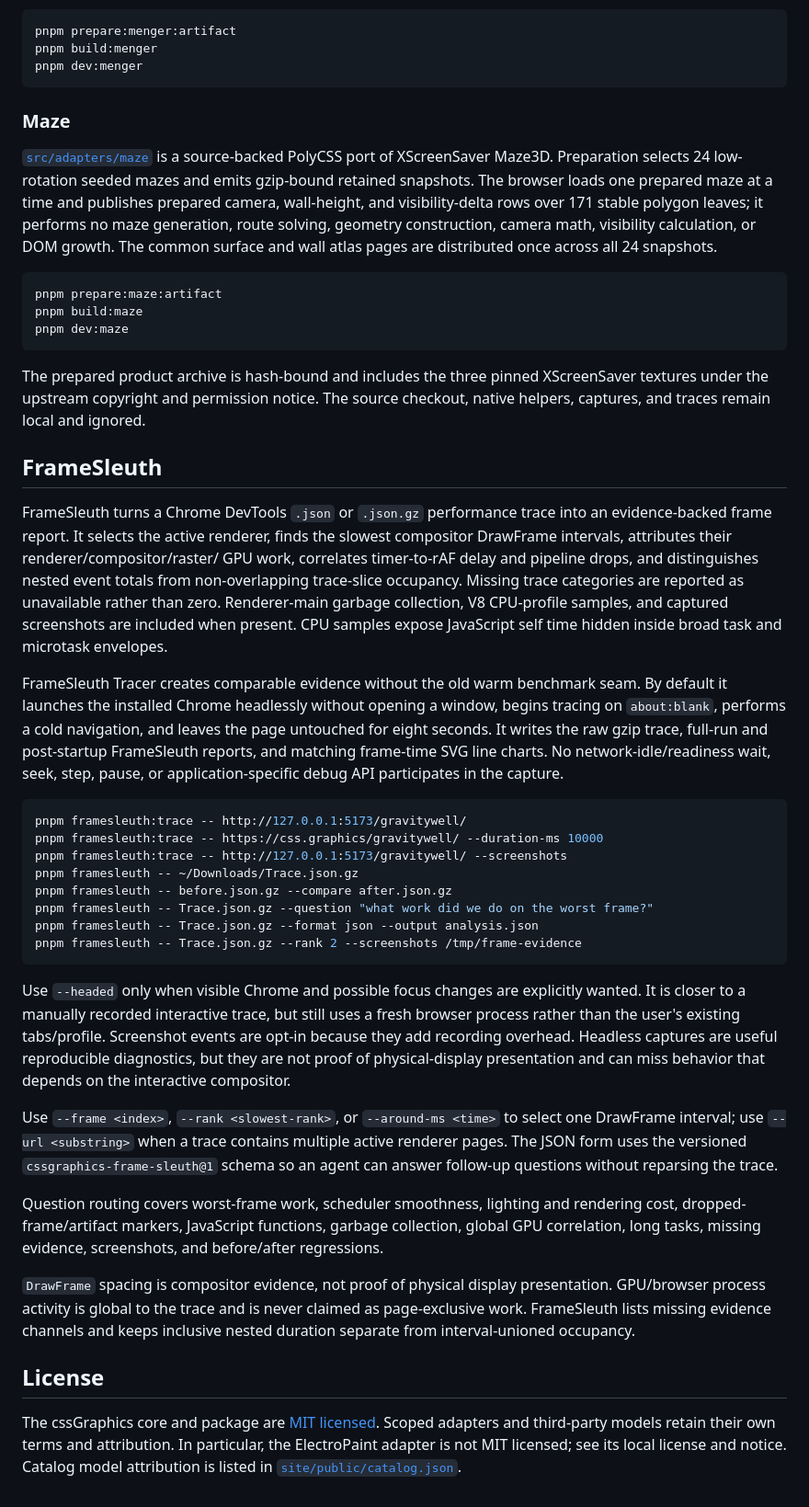
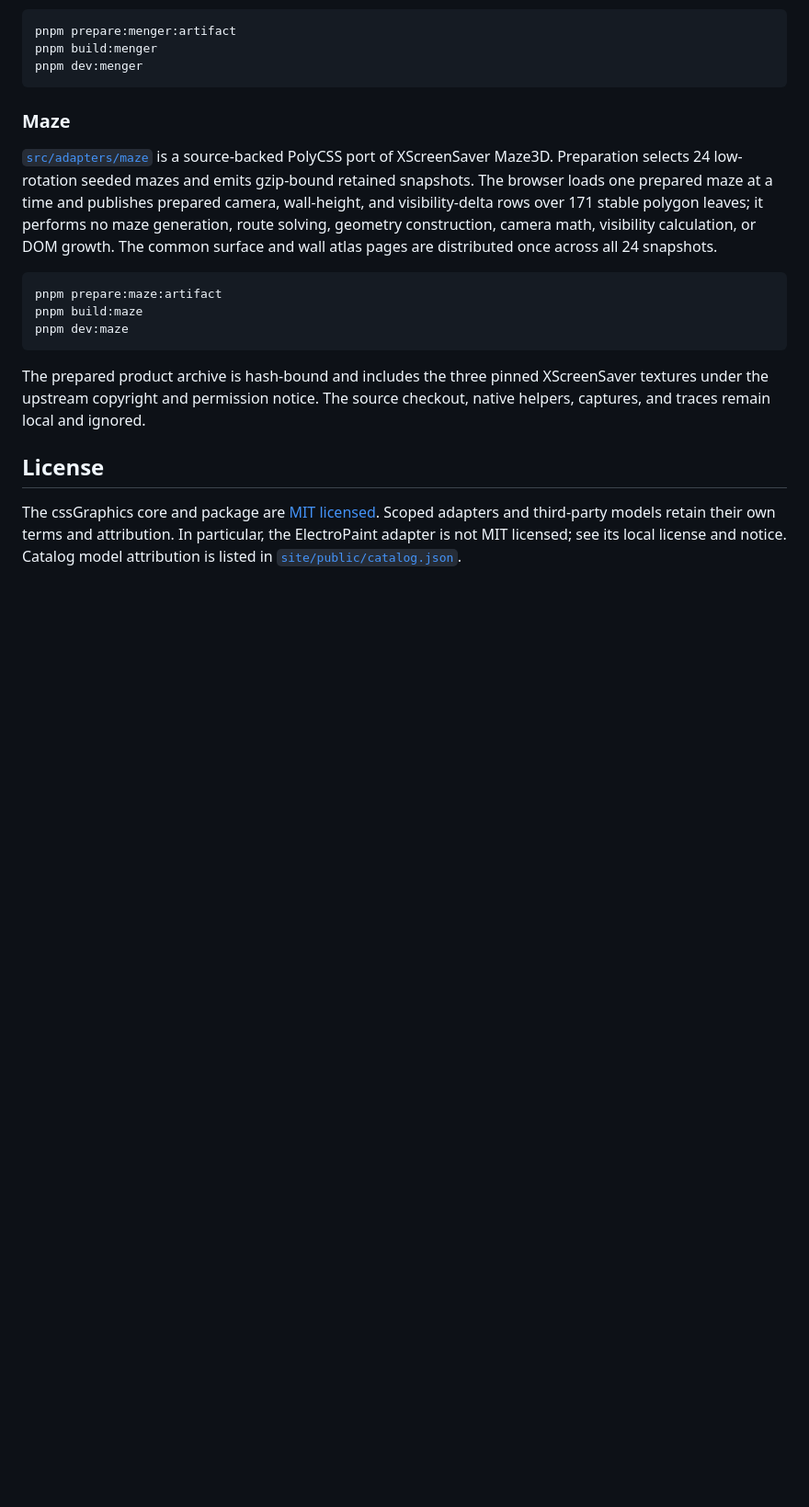
Before and after one commit to layoutit/cssGraphics, a Markdown page: README.md, the part around the change. Shown at 92% size. GitHub-like rendering; blank space fills up the shorter version.

````diff
--- a/README.md
+++ b/README.md
@@ -110,60 +110,6 @@ XScreenSaver textures under the upstream copyright and permission notice.
 The source checkout, native helpers, captures, and traces remain local and
 ignored.
 
-## FrameSleuth
-
-FrameSleuth turns a Chrome DevTools `.json` or `.json.gz` performance trace
-into an evidence-backed frame report. It selects the active renderer, finds the
-slowest compositor DrawFrame intervals, attributes their renderer/compositor/raster/
-GPU work, correlates timer-to-rAF delay and pipeline drops, and distinguishes
-nested event totals from non-overlapping trace-slice occupancy. Missing trace
-categories are reported as unavailable rather than zero. Renderer-main garbage
-collection, V8 CPU-profile samples, and captured screenshots are included when
-present. CPU samples expose JavaScript self time hidden inside broad task and
-microtask envelopes.
-
-FrameSleuth Tracer creates comparable evidence without the old warm benchmark
-seam. By default it launches the installed Chrome headlessly without opening a
-window, begins tracing on `about:blank`, performs a cold navigation, and leaves
-the page untouched for eight seconds. It writes the raw gzip trace, full-run and
-post-startup FrameSleuth reports, and matching frame-time SVG line charts. No network-idle/readiness wait, seek, step, pause, or
-application-specific debug API participates in the capture.
-
-```sh
-pnpm framesleuth:trace -- http://127.0.0.1:5173/gravitywell/
-pnpm framesleuth:trace -- https://css.graphics/gravitywell/ --duration-ms 10000
-pnpm framesleuth:trace -- http://127.0.0.1:5173/gravitywell/ --screenshots
-pnpm framesleuth -- ~/Downloads/Trace.json.gz
-pnpm framesleuth -- before.json.gz --compare after.json.gz
-pnpm framesleuth -- Trace.json.gz --question "what work did we do on the worst frame?"
-pnpm framesleuth -- Trace.json.gz --format json --output analysis.json
-pnpm framesleuth -- Trace.json.gz --rank 2 --screenshots /tmp/frame-evidence
-```
-
-Use `--headed` only when visible Chrome and possible focus changes are explicitly
-wanted. It is closer to a manually recorded interactive trace, but still uses a
-fresh browser process rather than the user's existing tabs/profile. Screenshot
-events are opt-in because they add recording overhead. Headless captures are
-useful reproducible diagnostics, but they are not proof of physical-display
-presentation and can miss behavior that depends on the interactive compositor.
-
-Use `--frame <index>`, `--rank <slowest-rank>`, or `--around-ms <time>` to
-select one DrawFrame interval; use `--url <substring>` when a trace contains
-multiple active renderer pages. The JSON form uses the versioned
-`cssgraphics-frame-sleuth@1` schema so an agent can answer follow-up questions
-without reparsing the trace.
-
-Question routing covers worst-frame work, scheduler smoothness, lighting and
-rendering cost, dropped-frame/artifact markers, JavaScript functions, garbage
-collection, global GPU correlation, long tasks, missing evidence, screenshots,
-and before/after regressions.
-
-`DrawFrame` spacing is compositor evidence, not proof of physical display
-presentation. GPU/browser process activity is global to the trace and is never
-claimed as page-exclusive work. FrameSleuth lists missing evidence channels and
-keeps inclusive nested duration separate from interval-unioned occupancy.
-
-
 
 ## License
 
````
